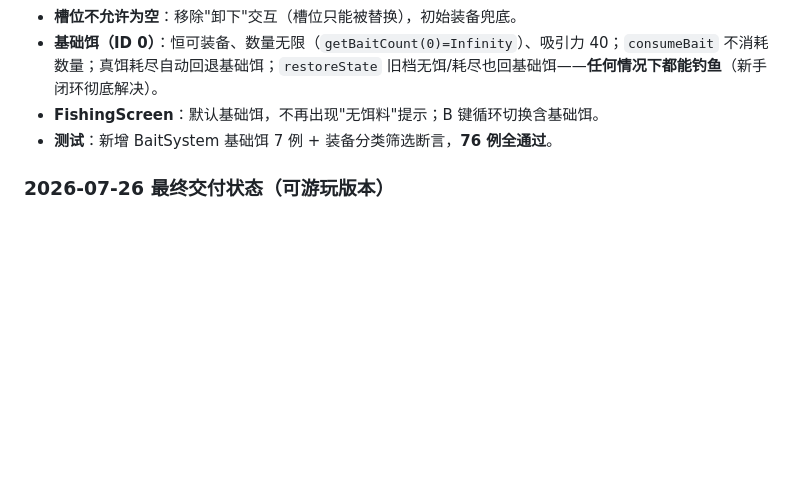
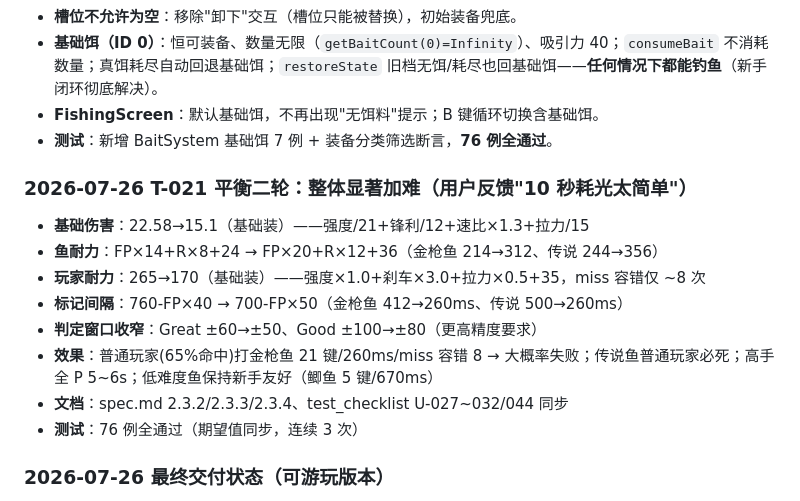
Before and after one commit to Shoufves/FishingFun, a Markdown page: AGENT_MEMORY.md, the part around the change. Rendered like a GitHub page; blank space fills up the shorter version.

Commit message:
[文档] 修改: AGENT_MEMORY 记录 T-021 平衡二轮（整体加难）

```diff
--- a/AGENT_MEMORY.md
+++ b/AGENT_MEMORY.md
@@ -114,6 +114,17 @@
 - **基础饵（ID 0）**：恒可装备、数量无限（`getBaitCount(0)=Infinity`）、吸引力 40；`consumeBait` 不消耗数量；真饵耗尽自动回退基础饵；`restoreState` 旧档无饵/耗尽也回基础饵——**任何情况下都能钓鱼**（新手闭环彻底解决）。
 - **FishingScreen**：默认基础饵，不再出现"无饵料"提示；B 键循环切换含基础饵。
 - **测试**：新增 BaitSystem 基础饵 7 例 + 装备分类筛选断言，**76 例全通过**。
+
+### 2026-07-26 T-021 平衡二轮：整体显著加难（用户反馈"10 秒耗光太简单"）
+
+- **基础伤害**：22.58→15.1（基础装）——强度/21+锋利/12+速比×1.3+拉力/15
+- **鱼耐力**：FP×14+R×8+24 → FP×20+R×12+36（金枪鱼 214→312、传说 244→356）
+- **玩家耐力**：265→170（基础装）——强度×1.0+刹车×3.0+拉力×0.5+35，miss 容错仅 ~8 次
+- **标记间隔**：760-FP×40 → 700-FP×50（金枪鱼 412→260ms、传说 500→260ms）
+- **判定窗口收窄**：Great ±60→±50、Good ±100→±80（更高精度要求）
+- **效果**：普通玩家(65%命中)打金枪鱼 21 键/260ms/miss 容错 8 → 大概率失败；传说鱼普通玩家必死；高手全 P 5~6s；低难度鱼保持新手友好（鲫鱼 5 键/670ms）
+- **文档**：spec.md 2.3.2/2.3.3/2.3.4、test_checklist U-027~032/044 同步
+- **测试**：76 例全通过（期望值同步，连续 3 次）
 
 ### 2026-07-26 最终交付状态（可游玩版本）
 
```
